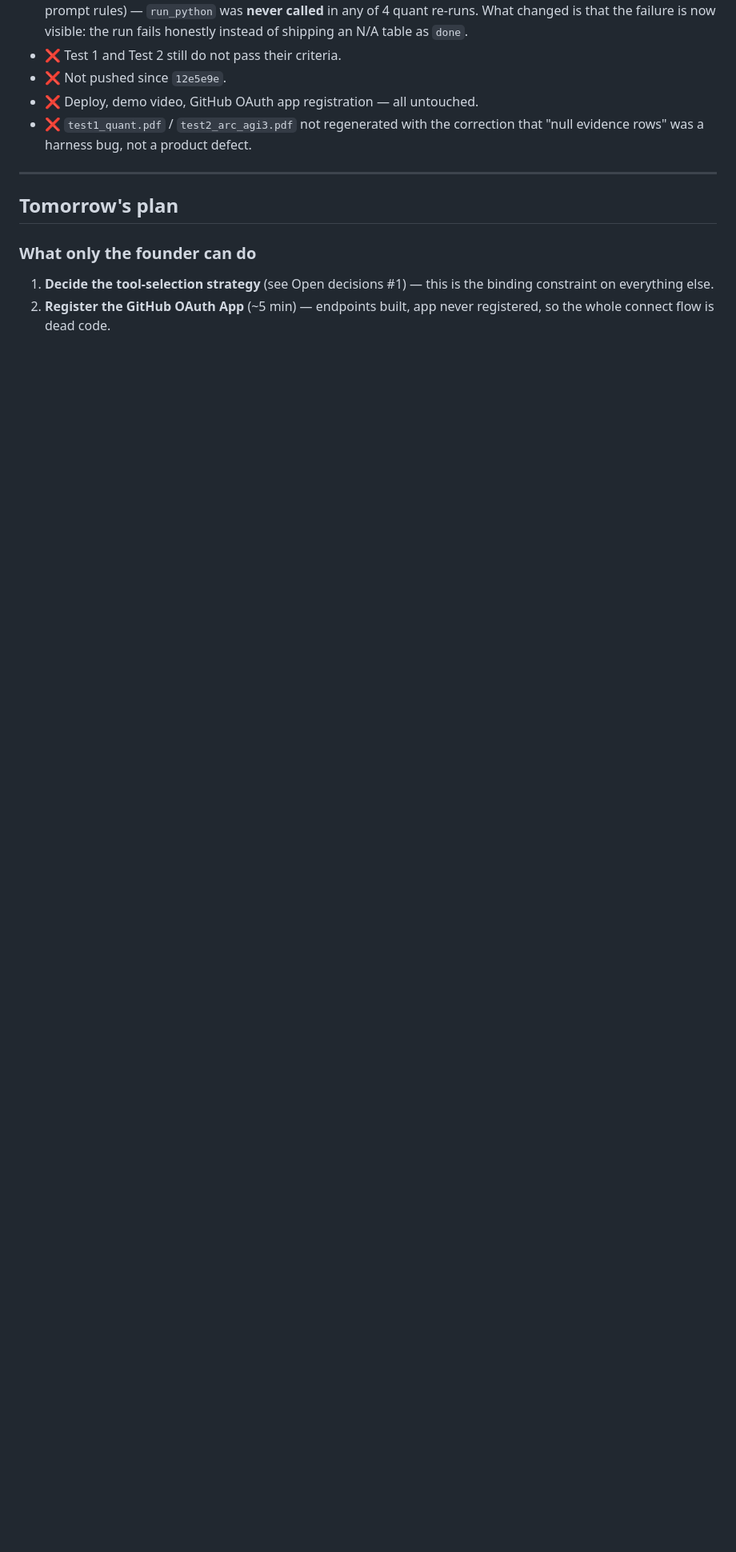
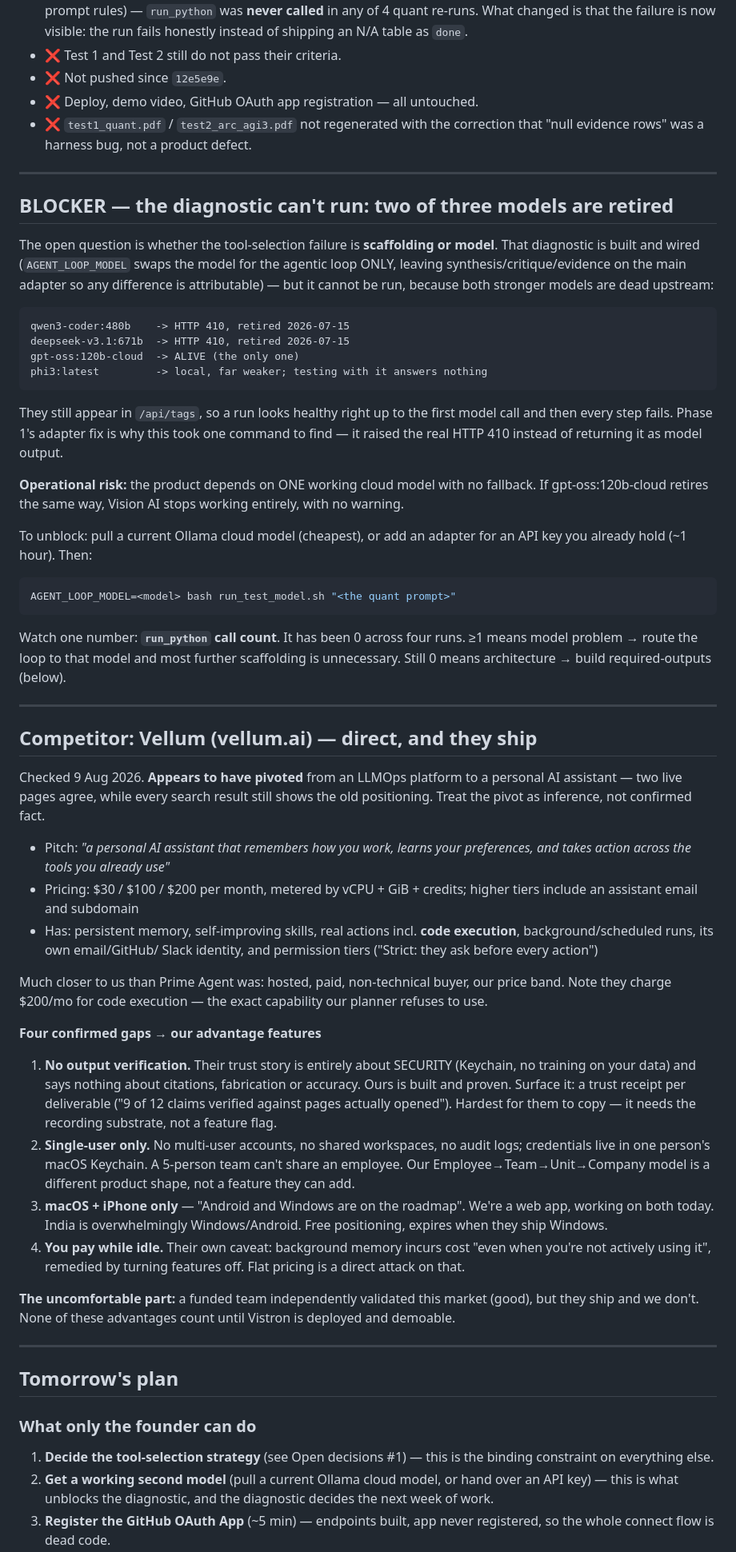
Before and after one commit to karyampudilikhit/ai_agent_os, a Markdown page: HANDOFF.md, the part around one of its changes. Shown at 80% size. Drawn GitHub-style; blank space fills up the shorter version.

Commit message:
HANDOFF: add the model blocker and the Vellum competitor analysis
The diagnostic that decides the next week of work cannot run — two of
three models are retired upstream (HTTP 410) and only gpt-oss:120b-cloud
is alive, which is also an operational single point of failure worth
recording.

Vellum appears to have pivoted onto our territory: hosted, paid,
non-technical buyer, $30-200/mo, and they charge for the code execution
our planner refuses to use. Four confirmed gaps recorded as candidate
advantages — no output verification, single-user only, macOS/iPhone
only, and idle-time billing.

Co-Authored-By: Claude Opus 5 <noreply@anthropic.com>

````diff
--- a/HANDOFF.md
+++ b/HANDOFF.md
@@ -110,11 +112,95 @@ artefacts nobody produced; irrelevant tools substituted for missing ones.
 
 ---
 
+## BLOCKER — the diagnostic can't run: two of three models are retired
+
+The open question is whether the tool-selection failure is **scaffolding
+or model**. That diagnostic is built and wired (`AGENT_LOOP_MODEL` swaps
+the model for the agentic loop ONLY, leaving synthesis/critique/evidence
+on the main adapter so any difference is attributable) — but it cannot
+be run, because both stronger models are dead upstream:
+
+```
+qwen3-coder:480b    -> HTTP 410, retired 2026-07-15
+deepseek-v3.1:671b  -> HTTP 410, retired 2026-07-15
+gpt-oss:120b-cloud  -> ALIVE (the only one)
+phi3:latest         -> local, far weaker; testing with it answers nothing
+```
+
+They still appear in `/api/tags`, so a run looks healthy right up to the
+first model call and then every step fails. Phase 1's adapter fix is why
+this took one command to find — it raised the real HTTP 410 instead of
+returning it as model output.
+
+**Operational risk:** the product depends on ONE working cloud model with
+no fallback. If gpt-oss:120b-cloud retires the same way, Vision AI stops
+working entirely, with no warning.
+
+To unblock: pull a current Ollama cloud model (cheapest), or add an
+adapter for an API key you already hold (~1 hour). Then:
+
+```bash
+AGENT_LOOP_MODEL=<model> bash run_test_model.sh "<the quant prompt>"
+```
+
+Watch one number: **`run_python` call count**. It has been 0 across four
+runs. ≥1 means model problem → route the loop to that model and most
+further scaffolding is unnecessary. Still 0 means architecture → build
+required-outputs (below).
+
+---
+
+## Competitor: Vellum (vellum.ai) — direct, and they ship
+
+Checked 9 Aug 2026. **Appears to have pivoted** from an LLMOps platform
+to a personal AI assistant — two live pages agree, while every search
+result still shows the old positioning. Treat the pivot as inference,
+not confirmed fact.
+
+- Pitch: *"a personal AI assistant that remembers how you work, learns
+  your preferences, and takes action across the tools you already use"*
+- Pricing: $30 / $100 / $200 per month, metered by vCPU + GiB + credits;
+  higher tiers include an assistant email and subdomain
+- Has: persistent memory, self-improving skills, real actions incl.
+  **code execution**, background/scheduled runs, its own email/GitHub/
+  Slack identity, and permission tiers ("Strict: they ask before every
+  action")
+
+Much closer to us than Prime Agent was: hosted, paid, non-technical
+buyer, our price band. Note they charge $200/mo for code execution —
+the exact capability our planner refuses to use.
+
+**Four confirmed gaps → our advantage features**
+
+1. **No output verification.** Their trust story is entirely about
+   SECURITY (Keychain, no training on your data) and says nothing about
+   citations, fabrication or accuracy. Ours is built and proven. Surface
+   it: a trust receipt per deliverable ("9 of 12 claims verified against
+   pages actually opened"). Hardest for them to copy — it needs the
+   recording substrate, not a feature flag.
+2. **Single-user only.** No multi-user accounts, no shared workspaces,
+   no audit logs; credentials live in one person's macOS Keychain. A
+   5-person team can't share an employee. Our Employee→Team→Unit→Company
+   model is a different product shape, not a feature they can add.
+3. **macOS + iPhone only** — "Android and Windows are on the roadmap".
+   We're a web app, working on both today. India is overwhelmingly
+   Windows/Android. Free positioning, expires when they ship Windows.
+4. **You pay while idle.** Their own caveat: background memory incurs
+   cost "even when you're not actively using it", remedied by turning
+   features off. Flat pricing is a direct attack on that.
+
+**The uncomfortable part:** a funded team independently validated this
+market (good), but they ship and we don't. None of these advantages
+count until Vistron is deployed and demoable.
+
+---
+
 ## Tomorrow's plan
 
 ### What only the founder can do
 
 1. **Decide the tool-selection strategy** (see Open decisions #1) — this is the
    binding constraint on everything else.
-2. **Register the GitHub OAuth App** (~5 min) — endpoints built, app never
+2. **Get a working second model** (pull a current Ollama cloud model, or hand over an API key) — this is what unblocks the diagnostic, and the diagnostic decides the next week of work.
+3. **Register the GitHub OAuth App** (~5 min) — endpoints built, app never
    registered, so the whole connect flow is dead code.
````
Also changed, not shown: other parts of HANDOFF.md (+11 -6 lines).
